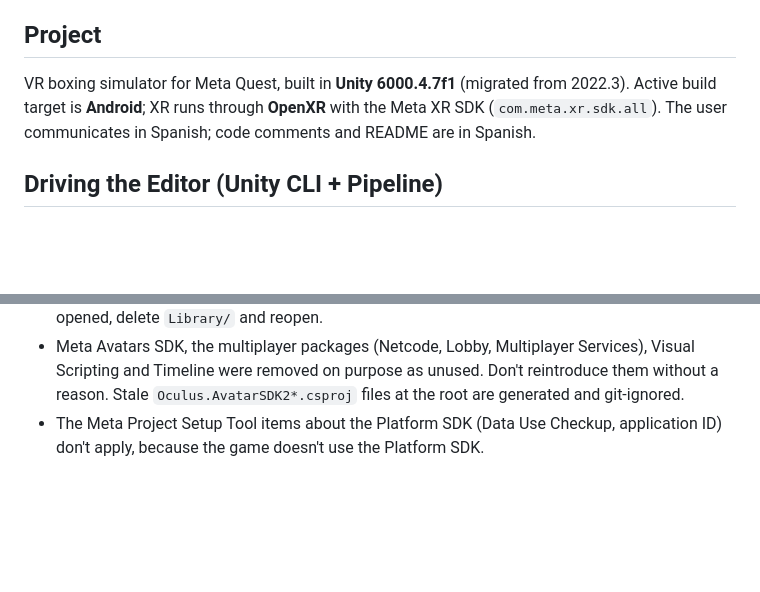
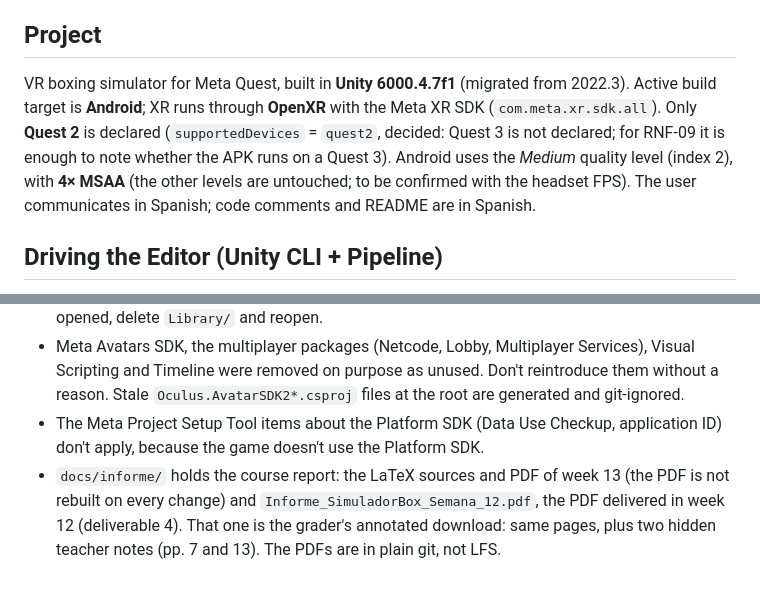
Before and after one commit to dsilvamena/vr-boxing-simulator, a Markdown page: CLAUDE.md, 2 parts joined by grey strips. Drawn GitHub-style; blank space fills up the shorter version.

Commit message:
Actualizar CLAUDE.md con los guantes, el MSAA, el nombre y los APK

```diff
--- a/CLAUDE.md
+++ b/CLAUDE.md
@@ -4,7 +4,7 @@ This file provides guidance to Claude Code (claude.ai/code) when working with co
 
 ## Project
 
-VR boxing simulator for Meta Quest, built in **Unity 6000.4.7f1** (migrated from 2022.3). Active build target is **Android**; XR runs through **OpenXR** with the Meta XR SDK (`com.meta.xr.sdk.all`). The user communicates in Spanish; code comments and README are in Spanish.
+VR boxing simulator for Meta Quest, built in **Unity 6000.4.7f1** (migrated from 2022.3). Active build target is **Android**; XR runs through **OpenXR** with the Meta XR SDK (`com.meta.xr.sdk.all`). Only **Quest 2** is declared (`supportedDevices` = `quest2`, decided: Quest 3 is not declared; for RNF-09 it is enough to note whether the APK runs on a Quest 3). Android uses the *Medium* quality level (index 2), with **4× MSAA** (the other levels are untouched; to be confirmed with the headset FPS). The user communicates in Spanish; code comments and README are in Spanish.
 
 ## Driving the Editor (Unity CLI + Pipeline)
 
@@ -62,3 +62,4 @@ Testing: Play mode in the Editor with the **Meta XR Simulator** works even with
 - Large binaries (png, fbx, wav, zip, dll, …) are tracked with **Git LFS** via `.gitattributes`. On a new machine install Git LFS (`winget install GitHub.GitLFS` on Windows) and run `git lfs install` before cloning, or `git lfs pull` afterwards. Without it the clone contains only text pointers and the arena (textures, meshes) shows up broken or empty; if Unity was already opened, delete `Library/` and reopen.
 - Meta Avatars SDK, the multiplayer packages (Netcode, Lobby, Multiplayer Services), Visual Scripting and Timeline were removed on purpose as unused. Don't reintroduce them without a reason. Stale `Oculus.AvatarSDK2*.csproj` files at the root are generated and git-ignored.
 - The Meta Project Setup Tool items about the Platform SDK (Data Use Checkup, application ID) don't apply, because the game doesn't use the Platform SDK.
+- `docs/informe/` holds the course report: the LaTeX sources and PDF of week 13 (the PDF is not rebuilt on every change) and `Informe_SimuladorBox_Semana_12.pdf`, the PDF delivered in week 12 (deliverable 4). That one is the grader's annotated download: same pages, plus two hidden teacher notes (pp. 7 and 13). The PDFs are in plain git, not LFS.
```
Also changed, not shown: other parts of CLAUDE.md (+2 -2 lines).
